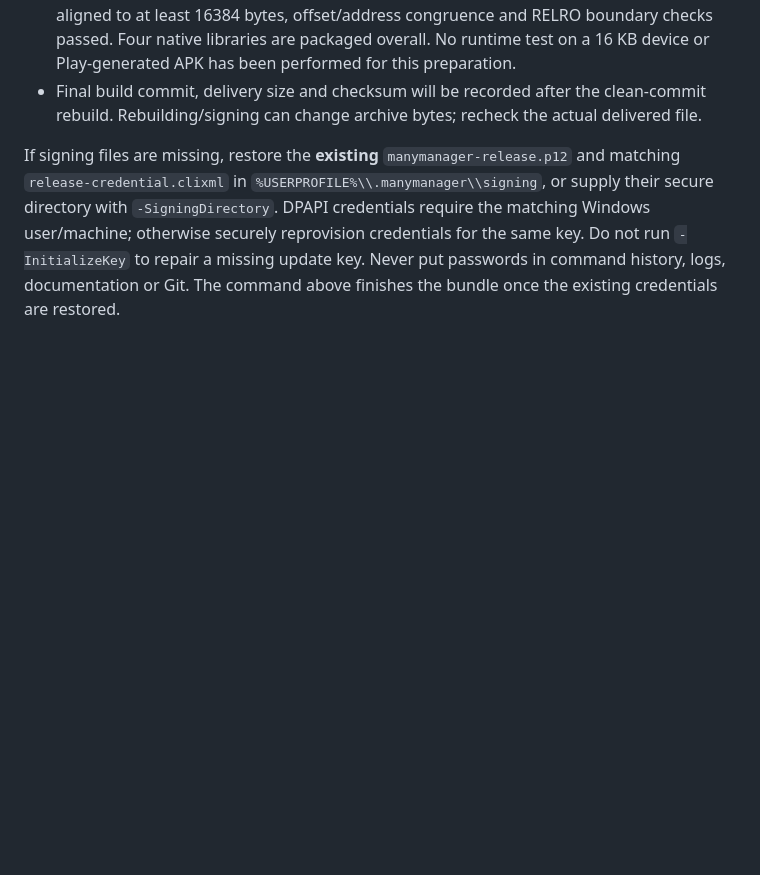
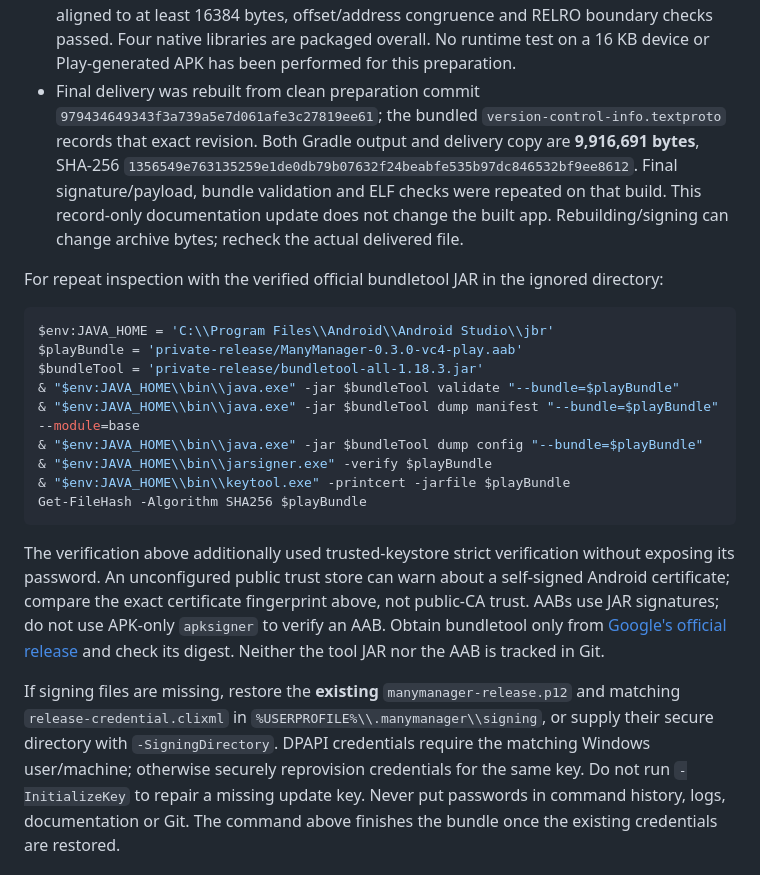
Before and after one commit to RearmostP/ManyManager, a Markdown page: docs/release.md, the part around the change. GitHub-like rendering; blank space fills up the shorter version.

Commit message:
Record verified Play bundle checksum and build revision

````diff
--- a/docs/release.md
+++ b/docs/release.md
@@ -40,7 +40,23 @@ The helper reuses the existing external PKCS12/DPAPI credentials. `-Verify` firs
 - Manifest inspection confirmed the metadata above, no debuggable/testOnly flag, backup retained and existing application/icon/theme references.
 - `jarsigner -verify -strict` with the existing keystore succeeded; `keytool -printcert -jarfile` confirmed the historical certificate. An entry-by-entry Java verification checked **all 515 payload entries**, their expected signer fingerprint, and successful verification through both `JarFile` and `JarInputStream`. SHA-256 comparison before/after signature-entry normalization confirmed all 515 payloads unchanged. The original streaming-manifest warning was resolved. JDK still notes that POSIX ZIP attributes are not signed; file payloads are verified.
 - Bundle config requests `PAGE_ALIGNMENT_16K`. Static ELF checks passed for both 64-bit `libandroidx.graphics.path.so` libraries (arm64-v8a and x86_64): all LOAD segments aligned to at least 16384 bytes, offset/address congruence and RELRO boundary checks passed. Four native libraries are packaged overall. No runtime test on a 16 KB device or Play-generated APK has been performed for this preparation.
-- Final build commit, delivery size and checksum will be recorded after the clean-commit rebuild. Rebuilding/signing can change archive bytes; recheck the actual delivered file.
+- Final delivery was rebuilt from clean preparation commit `979434649343f3a739a5e7d061afe3c27819ee61`; the bundled `version-control-info.textproto` records that exact revision. Both Gradle output and delivery copy are **9,916,691 bytes**, SHA-256 `1356549e763135259e1de0db79b07632f24beabfe535b97dc846532bf9ee8612`. Final signature/payload, bundle validation and ELF checks were repeated on that build. This record-only documentation update does not change the built app. Rebuilding/signing can change archive bytes; recheck the actual delivered file.
+
+For repeat inspection with the verified official bundletool JAR in the ignored directory:
+
+```powershell
+$env:JAVA_HOME = 'C:\\Program Files\\Android\\Android Studio\\jbr'
+$playBundle = 'private-release/ManyManager-0.3.0-vc4-play.aab'
+$bundleTool = 'private-release/bundletool-all-1.18.3.jar'
+& "$env:JAVA_HOME\\bin\\java.exe" -jar $bundleTool validate "--bundle=$playBundle"
+& "$env:JAVA_HOME\\bin\\java.exe" -jar $bundleTool dump manifest "--bundle=$playBundle" --module=base
+& "$env:JAVA_HOME\\bin\\java.exe" -jar $bundleTool dump config "--bundle=$playBundle"
+& "$env:JAVA_HOME\\bin\\jarsigner.exe" -verify $playBundle
+& "$env:JAVA_HOME\\bin\\keytool.exe" -printcert -jarfile $playBundle
+Get-FileHash -Algorithm SHA256 $playBundle
+```
+
+The verification above additionally used trusted-keystore strict verification without exposing its password. An unconfigured public trust store can warn about a self-signed Android certificate; compare the exact certificate fingerprint above, not public-CA trust. AABs use JAR signatures; do not use APK-only `apksigner` to verify an AAB. Obtain bundletool only from [Google's official release](https://github.com/google/bundletool/releases/tag/1.18.3) and check its digest. Neither the tool JAR nor the AAB is tracked in Git.
 
 If signing files are missing, restore the **existing** `manymanager-release.p12` and matching `release-credential.clixml` in `%USERPROFILE%\\.manymanager\\signing`, or supply their secure directory with `-SigningDirectory`. DPAPI credentials require the matching Windows user/machine; otherwise securely reprovision credentials for the same key. Do not run `-InitializeKey` to repair a missing update key. Never put passwords in command history, logs, documentation or Git. The command above finishes the bundle once the existing credentials are restored.
 
````
